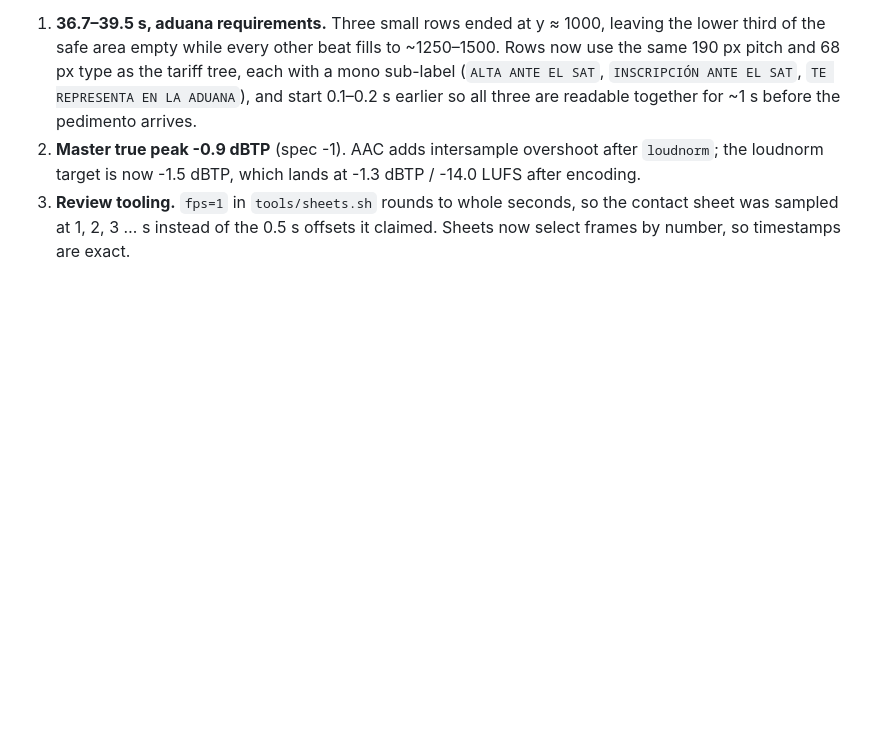
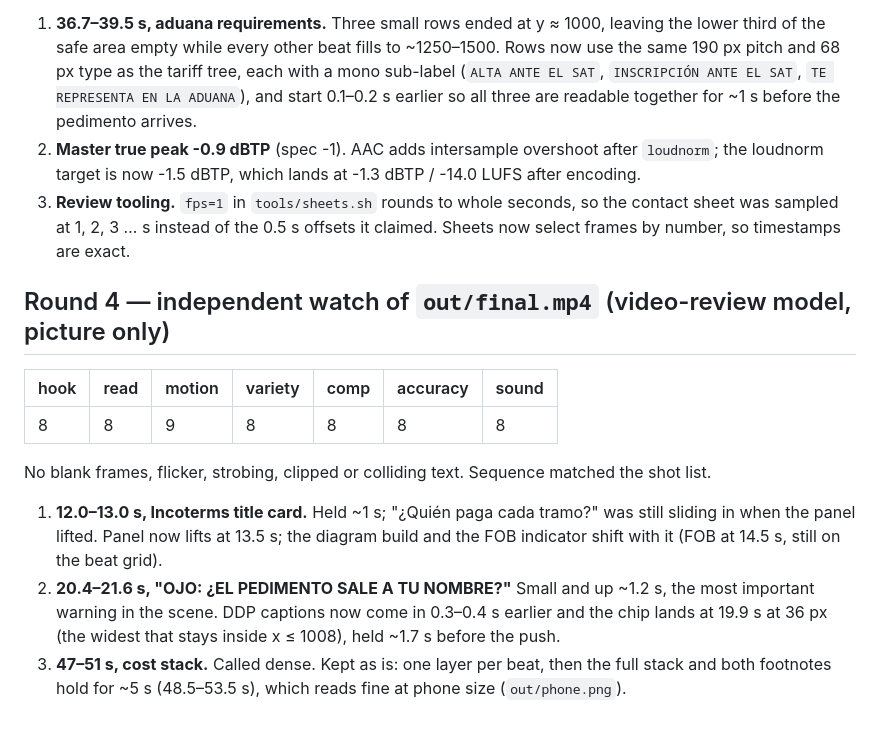
Before and after one commit to Diegjo/china-mexico-import-video, a Markdown page: docs/review_log.md, the part around the change. Rendered like a GitHub page; blank space fills up the shorter version.

Commit message:
Log critique round 4 (independent video review)
Co-authored-by: Dieg <Diegjo@users.noreply.github.com>

```diff
--- a/docs/review_log.md
+++ b/docs/review_log.md
@@ -55,3 +55,20 @@ on the contact sheet at 42 s is the pedimento's fast drop exit, which is intende
 3. **Review tooling.** `fps=1` in `tools/sheets.sh` rounds to whole seconds, so the contact sheet
    was sampled at 1, 2, 3 … s instead of the 0.5 s offsets it claimed. Sheets now select frames by
    number, so timestamps are exact.
+
+## Round 4 — independent watch of `out/final.mp4` (video-review model, picture only)
+
+| hook | read | motion | variety | comp | accuracy | sound |
+|------|------|--------|---------|------|----------|-------|
+| 8    | 8    | 9      | 8       | 8    | 8        | 8     |
+
+No blank frames, flicker, strobing, clipped or colliding text. Sequence matched the shot list.
+
+1. **12.0–13.0 s, Incoterms title card.** Held ~1 s; "¿Quién paga cada tramo?" was still
+   sliding in when the panel lifted. Panel now lifts at 13.5 s; the diagram build and the FOB
+   indicator shift with it (FOB at 14.5 s, still on the beat grid).
+2. **20.4–21.6 s, "OJO: ¿EL PEDIMENTO SALE A TU NOMBRE?"** Small and up ~1.2 s, the most important
+   warning in the scene. DDP captions now come in 0.3–0.4 s earlier and the chip lands at 19.9 s at
+   36 px (the widest that stays inside x ≤ 1008), held ~1.7 s before the push.
+3. **47–51 s, cost stack.** Called dense. Kept as is: one layer per beat, then the full stack and
+   both footnotes hold for ~5 s (48.5–53.5 s), which reads fine at phone size (`out/phone.png`).
```
